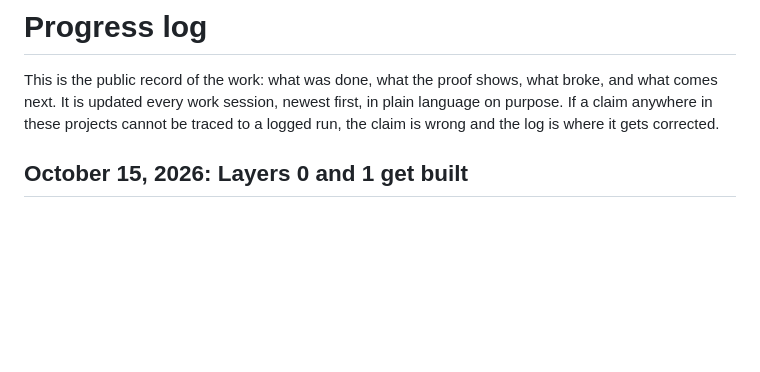
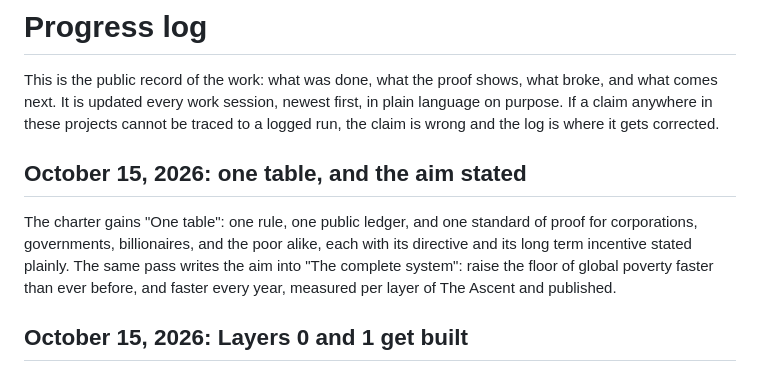
Before and after one commit to auroracommons/auroracommons, a Markdown page: PROGRESS.md, the part around the change. Drawn GitHub-style; blank space fills up the shorter version.

```diff
--- a/PROGRESS.md
+++ b/PROGRESS.md
@@ -1,6 +1,11 @@
 # Progress log
 
 This is the public record of the work: what was done, what the proof shows, what broke, and what comes next. It is updated every work session, newest first, in plain language on purpose. If a claim anywhere in these projects cannot be traced to a logged run, the claim is wrong and the log is where it gets corrected.
+
+## October 15, 2026: one table, and the aim stated
+
+The charter gains "One table": one rule, one public ledger, and one standard of proof for corporations, governments, billionaires, and the poor alike, each with its directive and its long term incentive stated plainly.
+The same pass writes the aim into "The complete system": raise the floor of global poverty faster than ever before, and faster every year, measured per layer of The Ascent and published.
 
 ## October 15, 2026: Layers 0 and 1 get built
 
```
Also changed, not shown: ECOSYSTEM.md (+16 -0 lines).
